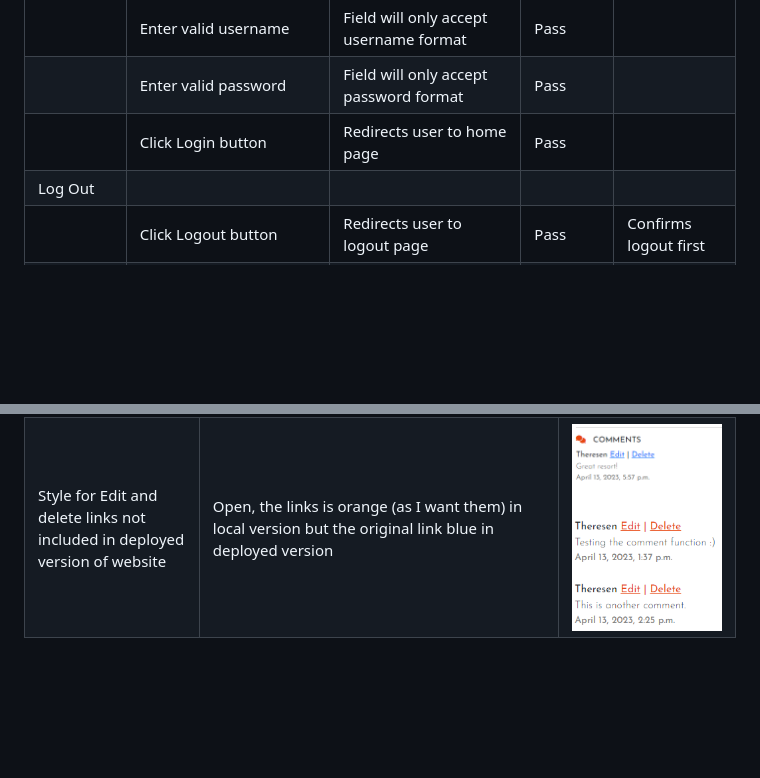
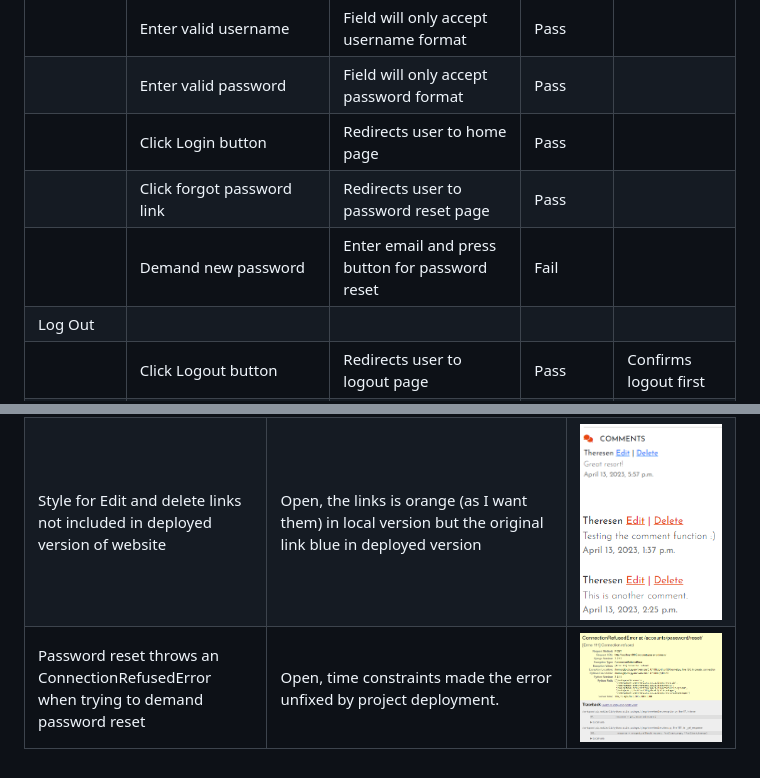
Before and after one commit to TheresLundqvist/Ski-resorts, a Markdown page: TESTING.md, 2 parts joined by grey strips. Rendered like a GitHub page; pictures changed too: documentation/password-reset-error.png (added); blank space fills up the shorter version.

Commit message:
Style password reset page and add bug to testing

```diff
--- a/TESTING.md
+++ b/TESTING.md
@@ -123,6 +123,8 @@ Defensive programming was manually tested with the below user acceptance testing
 | | Enter valid username | Field will only accept username format | Pass | |
 | | Enter valid password | Field will only accept password format | Pass | |
 | | Click Login button | Redirects user to home page | Pass | |
+| | Click forgot password link | Redirects user to password reset page | Pass | |
+| | Demand new password | Enter email and press button for password reset | Fail | |
 | Log Out | | | | |
 | | Click Logout button | Redirects user to logout page | Pass | Confirms logout first |
 | | Click Confirm Logout button | Redirects user to home page | Pass | |
@@ -163,3 +165,4 @@ Defensive programming was manually tested with the below user acceptance testing
 | --- | --- | --- |
 | Heroku deployment failed, KeyError "etag" issue | Open, site only works now due to changing config var DISABLE_COLLECTSTATIC = 1, something to due with Cloudinary hosting. Time Contraints made this issue left unresolved | ![screenshot](documentation/deployment-failed.png) |
 | Style for Edit and delete links not included in deployed version of website | Open, the links is orange (as I want them) in local version but the original link blue in deployed version | ![screenshot](documentation/bug-edit-comment.png)  ![screenshot](documentation/edit-delete-comment.png) |
+| Password reset throws an ConnectionRefusedError when trying to demand password reset | Open, time constraints made the error unfixed by project deployment. | ![screenshot](documentation/password-reset-error.png) |
```
Also changed, not shown: 2 other files.
